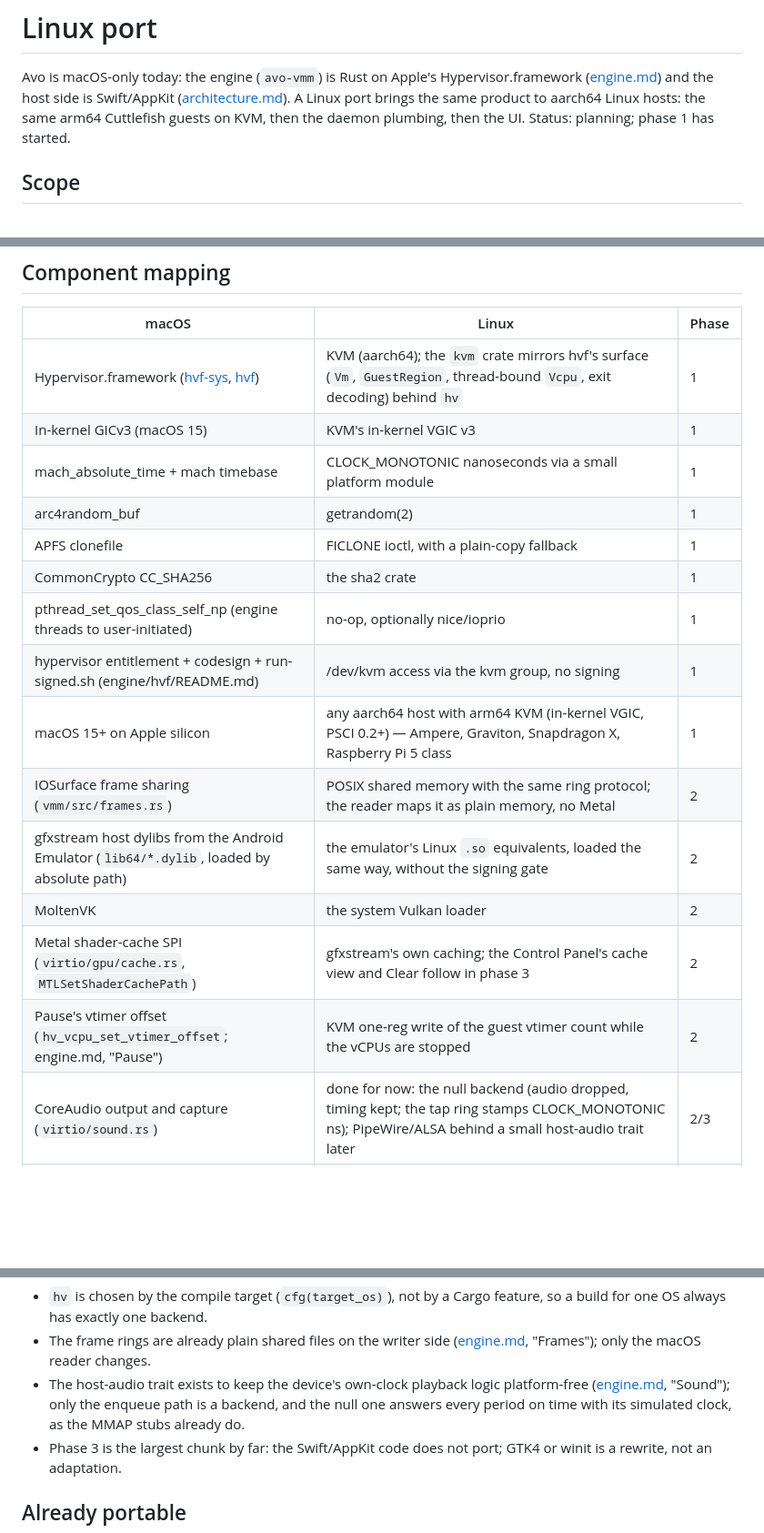
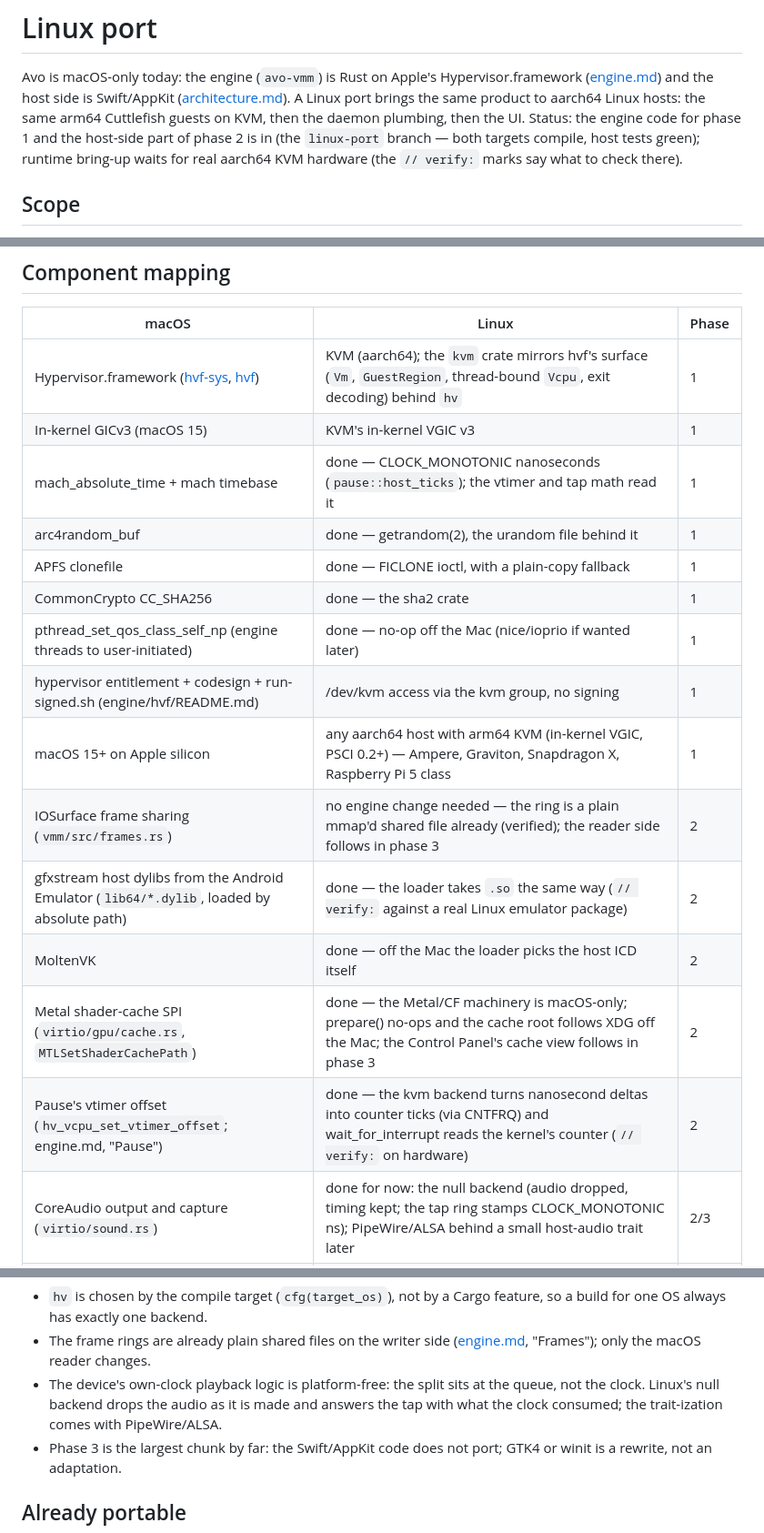
Before and after one commit to PORTS-LAB/avo, a Markdown page: docs/linux-port.md, 3 parts joined by grey strips. Shown at 91% size. Drawn GitHub-style; blank space fills up the shorter version.

Commit message:
Bring the port doc up to what landed

```diff
--- a/docs/linux-port.md
+++ b/docs/linux-port.md
@@ -4,8 +4,10 @@ Avo is macOS-only today: the engine (`avo-vmm`) is Rust on Apple's
 Hypervisor.framework ([engine.md](engine.md)) and the host side is
 Swift/AppKit ([architecture.md](architecture.md)). A Linux port brings the
 same product to aarch64 Linux hosts: the same arm64 Cuttlefish guests on
-KVM, then the daemon plumbing, then the UI. Status: planning; phase 1 has
-started.
+KVM, then the daemon plumbing, then the UI. Status: the engine code for
+phase 1 and the host-side part of phase 2 is in (the `linux-port` branch —
+both targets compile, host tests green); runtime bring-up waits for real
+aarch64 KVM hardware (the `// verify:` marks say what to check there).
 
 ## Scope
 
@@ -27,18 +29,18 @@ started.
 | --- | --- | --- |
 | Hypervisor.framework ([hvf-sys](../engine/hvf/hvf-sys), [hvf](../engine/hvf/hvf)) | KVM (aarch64); the `kvm` crate mirrors hvf's surface (`Vm`, `GuestRegion`, thread-bound `Vcpu`, exit decoding) behind `hv` | 1 |
 | In-kernel GICv3 (macOS 15) | KVM's in-kernel VGIC v3 | 1 |
-| mach_absolute_time + mach timebase | CLOCK_MONOTONIC nanoseconds via a small platform module | 1 |
-| arc4random_buf | getrandom(2) | 1 |
-| APFS clonefile | FICLONE ioctl, with a plain-copy fallback | 1 |
-| CommonCrypto CC_SHA256 | the sha2 crate | 1 |
-| pthread_set_qos_class_self_np (engine threads to user-initiated) | no-op, optionally nice/ioprio | 1 |
+| mach_absolute_time + mach timebase | done — CLOCK_MONOTONIC nanoseconds (`pause::host_ticks`); the vtimer and tap math read it | 1 |
+| arc4random_buf | done — getrandom(2), the urandom file behind it | 1 |
+| APFS clonefile | done — FICLONE ioctl, with a plain-copy fallback | 1 |
+| CommonCrypto CC_SHA256 | done — the sha2 crate | 1 |
+| pthread_set_qos_class_self_np (engine threads to user-initiated) | done — no-op off the Mac (nice/ioprio if wanted later) | 1 |
 | hypervisor entitlement + codesign + run-signed.sh (engine/hvf/README.md) | /dev/kvm access via the kvm group, no signing | 1 |
 | macOS 15+ on Apple silicon | any aarch64 host with arm64 KVM (in-kernel VGIC, PSCI 0.2+) — Ampere, Graviton, Snapdragon X, Raspberry Pi 5 class | 1 |
-| IOSurface frame sharing (`vmm/src/frames.rs`) | POSIX shared memory with the same ring protocol; the reader maps it as plain memory, no Metal | 2 |
-| gfxstream host dylibs from the Android Emulator (`lib64/*.dylib`, loaded by absolute path) | the emulator's Linux `.so` equivalents, loaded the same way, without the signing gate | 2 |
-| MoltenVK | the system Vulkan loader | 2 |
-| Metal shader-cache SPI (`virtio/gpu/cache.rs`, `MTLSetShaderCachePath`) | gfxstream's own caching; the Control Panel's cache view and Clear follow in phase 3 | 2 |
-| Pause's vtimer offset (`hv_vcpu_set_vtimer_offset`; engine.md, "Pause") | KVM one-reg write of the guest vtimer count while the vCPUs are stopped | 2 |
+| IOSurface frame sharing (`vmm/src/frames.rs`) | no engine change needed — the ring is a plain mmap'd shared file already (verified); the reader side follows in phase 3 | 2 |
+| gfxstream host dylibs from the Android Emulator (`lib64/*.dylib`, loaded by absolute path) | done — the loader takes `.so` the same way (`// verify:` against a real Linux emulator package) | 2 |
+| MoltenVK | done — off the Mac the loader picks the host ICD itself | 2 |
+| Metal shader-cache SPI (`virtio/gpu/cache.rs`, `MTLSetShaderCachePath`) | done — the Metal/CF machinery is macOS-only; prepare() no-ops and the cache root follows XDG off the Mac; the Control Panel's cache view follows in phase 3 | 2 |
+| Pause's vtimer offset (`hv_vcpu_set_vtimer_offset`; engine.md, "Pause") | done — the kvm backend turns nanosecond deltas into counter ticks (via CNTFRQ) and wait_for_interrupt reads the kernel's counter (`// verify:` on hardware) | 2 |
 | CoreAudio output and capture (`virtio/sound.rs`) | done for now: the null backend (audio dropped, timing kept; the tap ring stamps CLOCK_MONOTONIC ns); PipeWire/ALSA behind a small host-audio trait later | 2/3 |
 | XPC Mach service + LaunchAgent/SMAppService | Unix-domain sockets + systemd user units | 3 |
 | AppKit Control Panel + AvoWindowHost app shims + CAMetalLayer windows | GTK4 or winit with Vulkan surfaces | 3 |
@@ -52,10 +54,10 @@ Notes:
   feature, so a build for one OS always has exactly one backend.
 - The frame rings are already plain shared files on the writer side
   ([engine.md](engine.md), "Frames"); only the macOS reader changes.
-- The host-audio trait exists to keep the device's own-clock playback logic
-  platform-free ([engine.md](engine.md), "Sound"); only the enqueue path is
-  a backend, and the null one answers every period on time with its
-  simulated clock, as the MMAP stubs already do.
+- The device's own-clock playback logic is platform-free: the split sits at
+  the queue, not the clock. Linux's null backend drops the audio as it is
+  made and answers the tap with what the clock consumed; the trait-ization
+  comes with PipeWire/ALSA.
 - Phase 3 is the largest chunk by far: the Swift/AppKit code does not port;
   GTK4 or winit is a rewrite, not an adaptation.
 
```
Also changed, not shown: other parts of docs/linux-port.md (+3 -2 lines).
